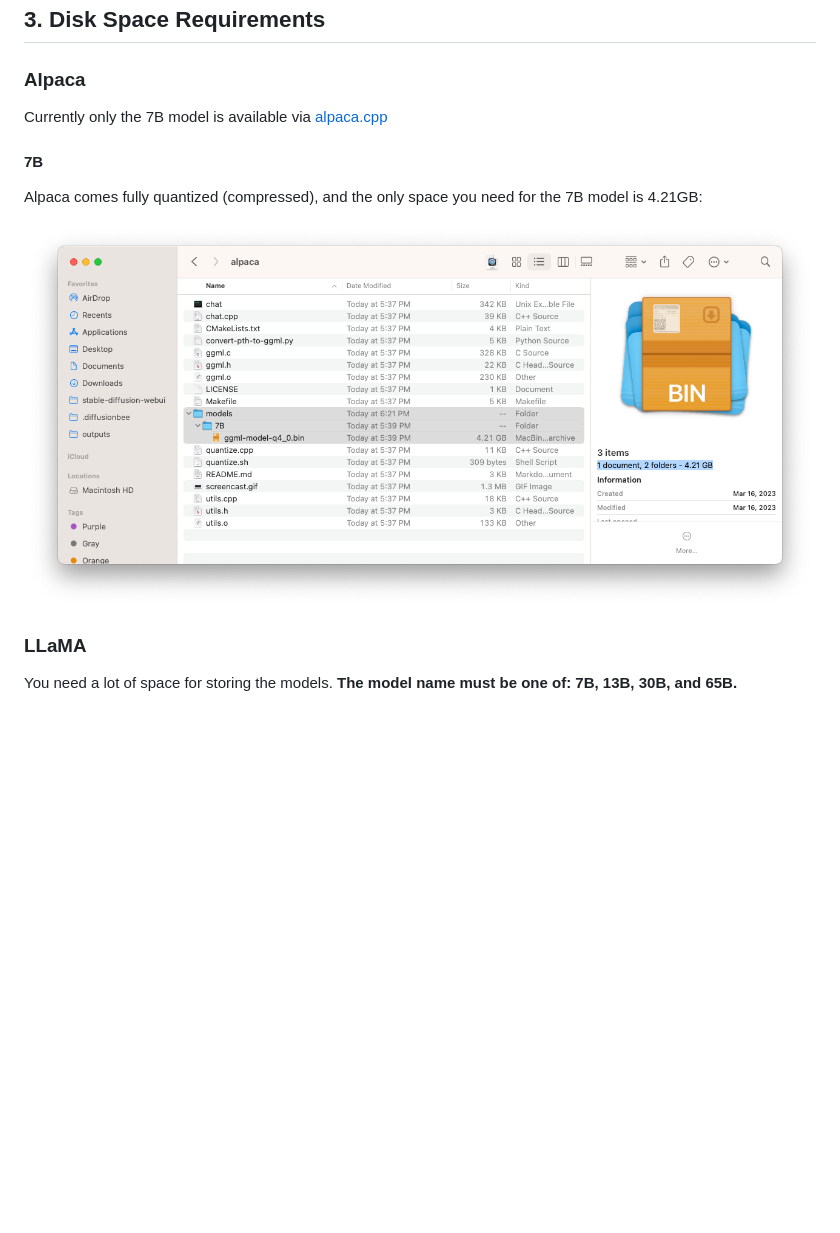
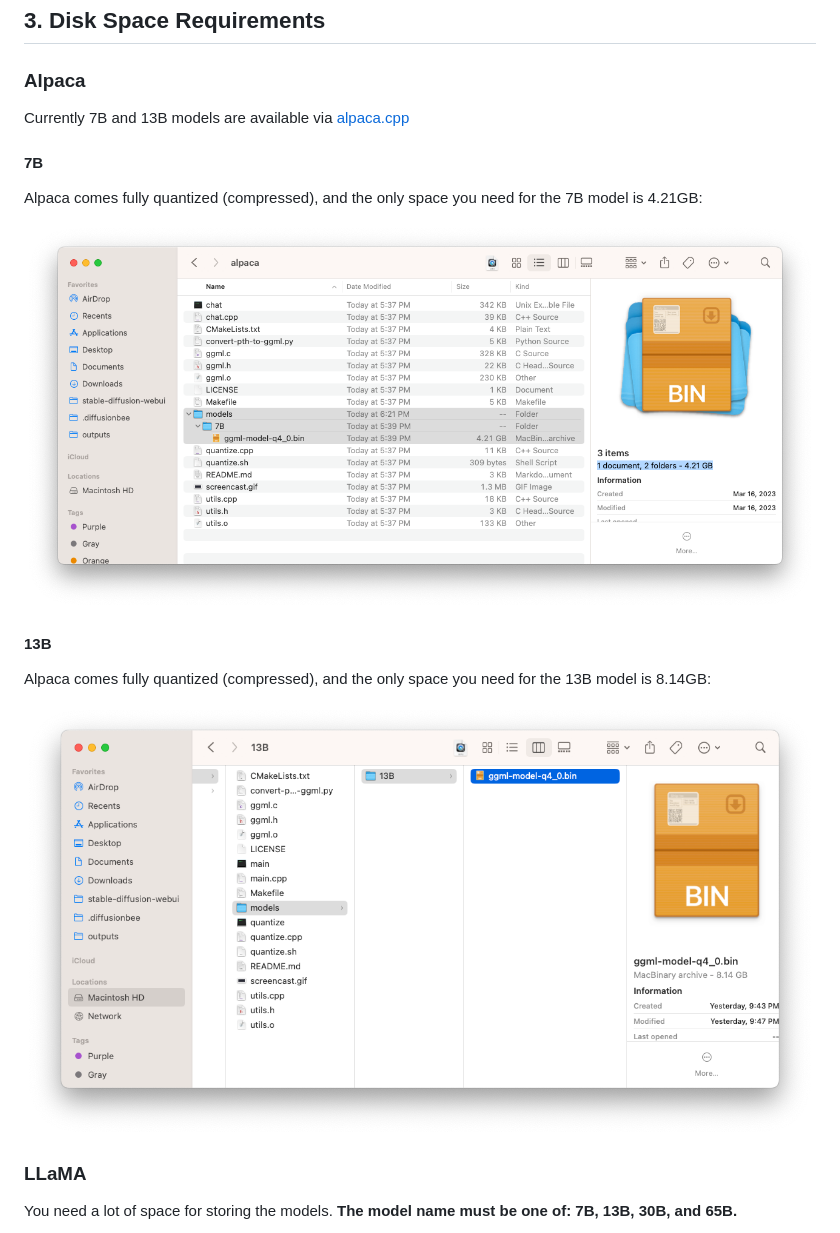
Before and after one commit to cocktailpeanut/dalai, a Markdown page: docs/README.md, the part around the change printed below. GitHub-like rendering; pictures changed too: docs/alpaca_13b.png (added); blank space fills up the shorter version.

Commit message:
Alpaca 13B

```diff
--- a/docs/README.md
+++ b/docs/README.md
@@ -52,13 +52,19 @@ According to [a llama.cpp discussion thread](https://github.com/ggerganov/llama.
 
 ### Alpaca
 
-Currently only the 7B model is available via [alpaca.cpp](https://github.com/antimatter15/alpaca.cpp)
+Currently 7B and 13B models are available via [alpaca.cpp](https://github.com/antimatter15/alpaca.cpp)
 
 #### 7B
 
 Alpaca comes fully quantized (compressed), and the only space you need for the 7B model is 4.21GB:
 
-![alpaca_spec.png](alpaca_spec.png)
+![alpaca_7b.png](alpaca_7b.png)
+
+#### 13B
+
+Alpaca comes fully quantized (compressed), and the only space you need for the 13B model is 8.14GB:
+
+![alpaca_13b.png](alpaca_13b.png)
 
 
 ### LLaMA
```
Also changed, not shown: other parts of docs/README.md (+1 -1 lines), docs/alpaca_7b.png (renamed from docs/alpaca_spec.png), docs/npx2.png (added).
